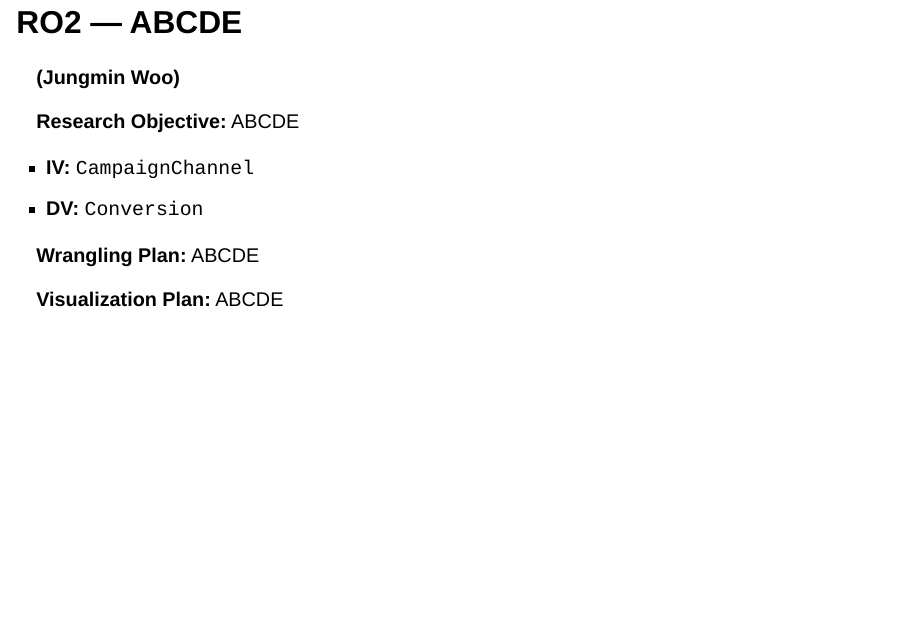
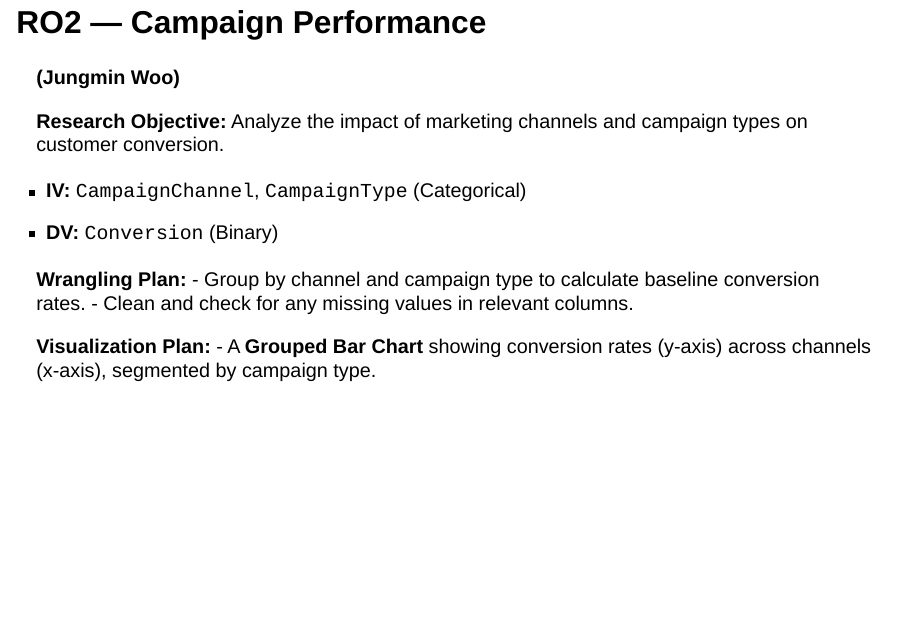
Before and after one commit to gracesen/IBM6540-Group3, a Quarto document (digital_marketing_presentation_RO_template.qmd): page 8 of 15. Rendered offline with R 4.5, knitr and Pandoc in place of Quarto, with nearby package versions; drawn as Slidy slides in place of the format the file asks for.

Commit message:
Revise RO2 section for clarity and detail
Updated research objective, independent and dependent variables, and plans for data wrangling and visualization for RO2.

```diff
--- a/digital_marketing_presentation_RO_template.qmd
+++ b/digital_marketing_presentation_RO_template.qmd
@@ -91,18 +91,21 @@ To analyze how different marketing channels and campaign types affect customer c
 
 ---
 
-## RO2 — ABCDE {.smaller}
+## RO2 — Campaign Performance {.smaller}
 
 **(Jungmin Woo)**
 
-**Research Objective:** ABCDE
+**Research Objective:** Analyze the impact of marketing channels and campaign types on customer conversion.
 
-- **IV:** `CampaignChannel`
-- **DV:** `Conversion`
+- **IV:** `CampaignChannel`, `CampaignType` (Categorical)
+- **DV:** `Conversion` (Binary)
 
-**Wrangling Plan:** ABCDE
+**Wrangling Plan:**
+- Group by channel and campaign type to calculate baseline conversion rates.
+- Clean and check for any missing values in relevant columns.
 
-**Visualization Plan:** ABCDE
+**Visualization Plan:**
+- A **Grouped Bar Chart** showing conversion rates (y-axis) across channels (x-axis), segmented by campaign type.
 
 ---
 
```
